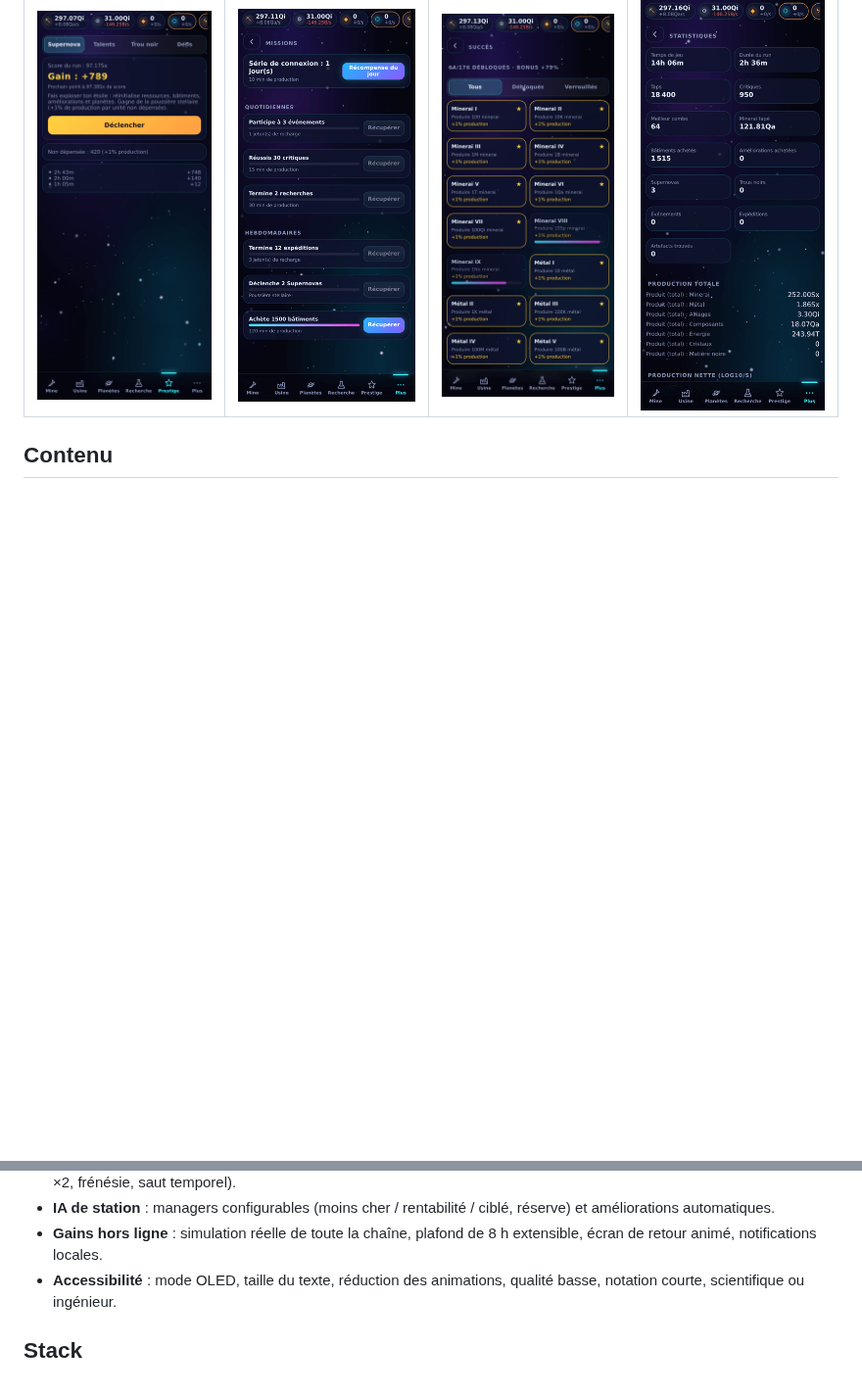
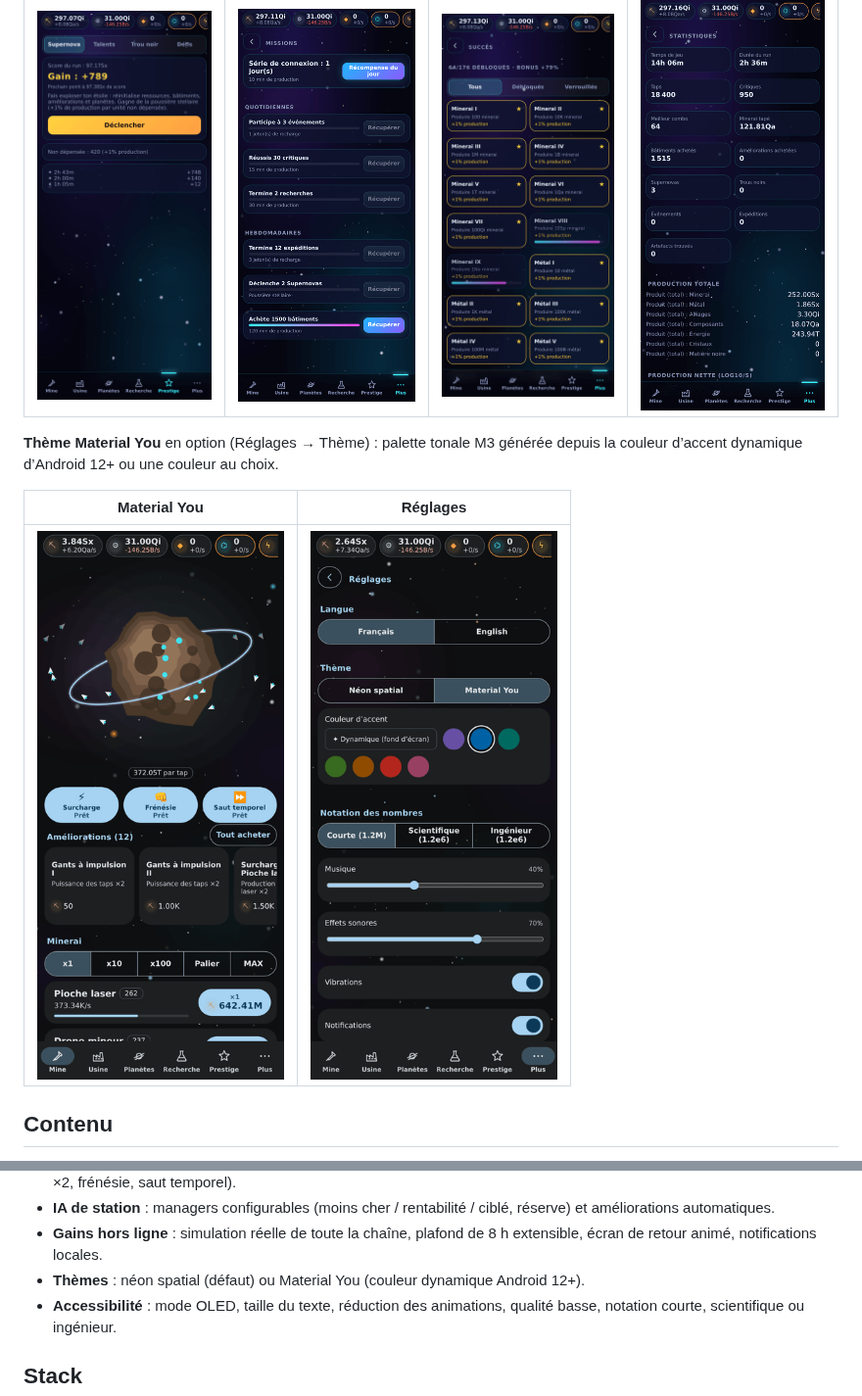
Before and after one commit to Karelisio/Orbital-Forge, a Markdown page: README.md, 2 parts joined by grey strips. Shown at 98% size. Rendered like a GitHub page; pictures changed too: docs/screenshots/material-mine.png (added), docs/screenshots/material-settings.png (added); blank space fills up the shorter version.

```diff
--- a/README.md
+++ b/README.md
@@ -16,6 +16,13 @@ Tapez un astéroïde, construisez des foreuses puis toute une chaîne industriel
 | Prestige | Missions | Succès | Statistiques |
 | --- | --- | --- | --- |
 | ![Prestige](docs/screenshots/prestige.png) | ![Missions](docs/screenshots/missions.png) | ![Succès](docs/screenshots/achievements.png) | ![Stats](docs/screenshots/stats.png) |
+
+**Thème Material You** en option (Réglages → Thème) : palette tonale M3 générée depuis la couleur
+d’accent dynamique d’Android 12+ ou une couleur au choix.
+
+| Material You | Réglages |
+| --- | --- |
+| ![Material You](docs/screenshots/material-mine.png) | ![Réglages Material](docs/screenshots/material-settings.png) |
 
 ## Contenu
 
@@ -37,6 +44,7 @@ Tapez un astéroïde, construisez des foreuses puis toute une chaîne industriel
   améliorations automatiques.
 - **Gains hors ligne** : simulation réelle de toute la chaîne, plafond de 8 h extensible, écran de
   retour animé, notifications locales.
+- **Thèmes** : néon spatial (défaut) ou Material You (couleur dynamique Android 12+).
 - **Accessibilité** : mode OLED, taille du texte, réduction des animations, qualité basse, notation
   courte, scientifique ou ingénieur.
 
```
Also changed, not shown: CLAUDE.md (+4 -0 lines), 16 other files.
